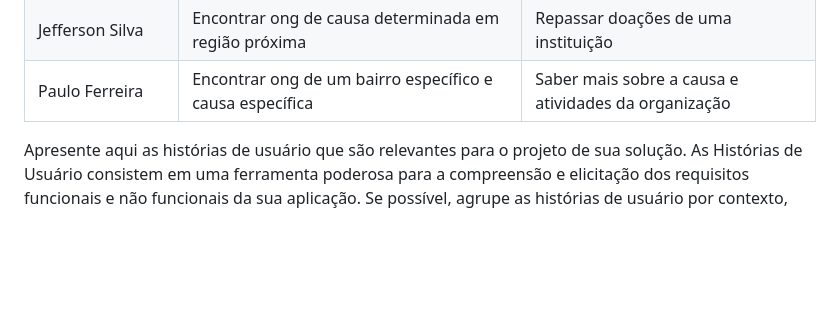
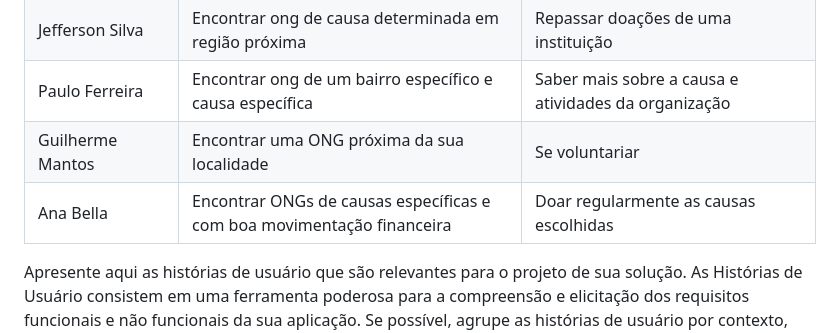
Before and after one commit to ICEI-PUC-Minas-PMV-SI/pmv-si-2023-2-pe1-t1-doacao-reacao-pmv, a Markdown page: docs/especification.md, the part around the change. GitHub-like rendering; blank space fills up the shorter version.

Commit message:
doc: add user-story

```diff
--- a/docs/especification.md
+++ b/docs/especification.md
@@ -59,6 +59,8 @@ Com base na análise das personas forma identificadas as seguintes histórias de
 |Maria Fernanda| Achar uma ONG próxima de casa| entrar em contato pelas plataformas de redes sociais e se voluntariar|
 |Jefferson Silva| Encontrar ong de causa determinada em região próxima| Repassar doações de uma instituição |
 |Paulo Ferreira| Encontrar ong de um bairro específico e causa específica| Saber mais sobre a causa e atividades da organização |
+| Guilherme Mantos     | Encontrar uma ONG próxima da sua localidade                               | Se voluntariar                                                        |
+| Ana Bella            | Encontrar ONGs de causas específicas e com boa movimentação financeira    | Doar regularmente as causas escolhidas                                |
 
 
 
```
